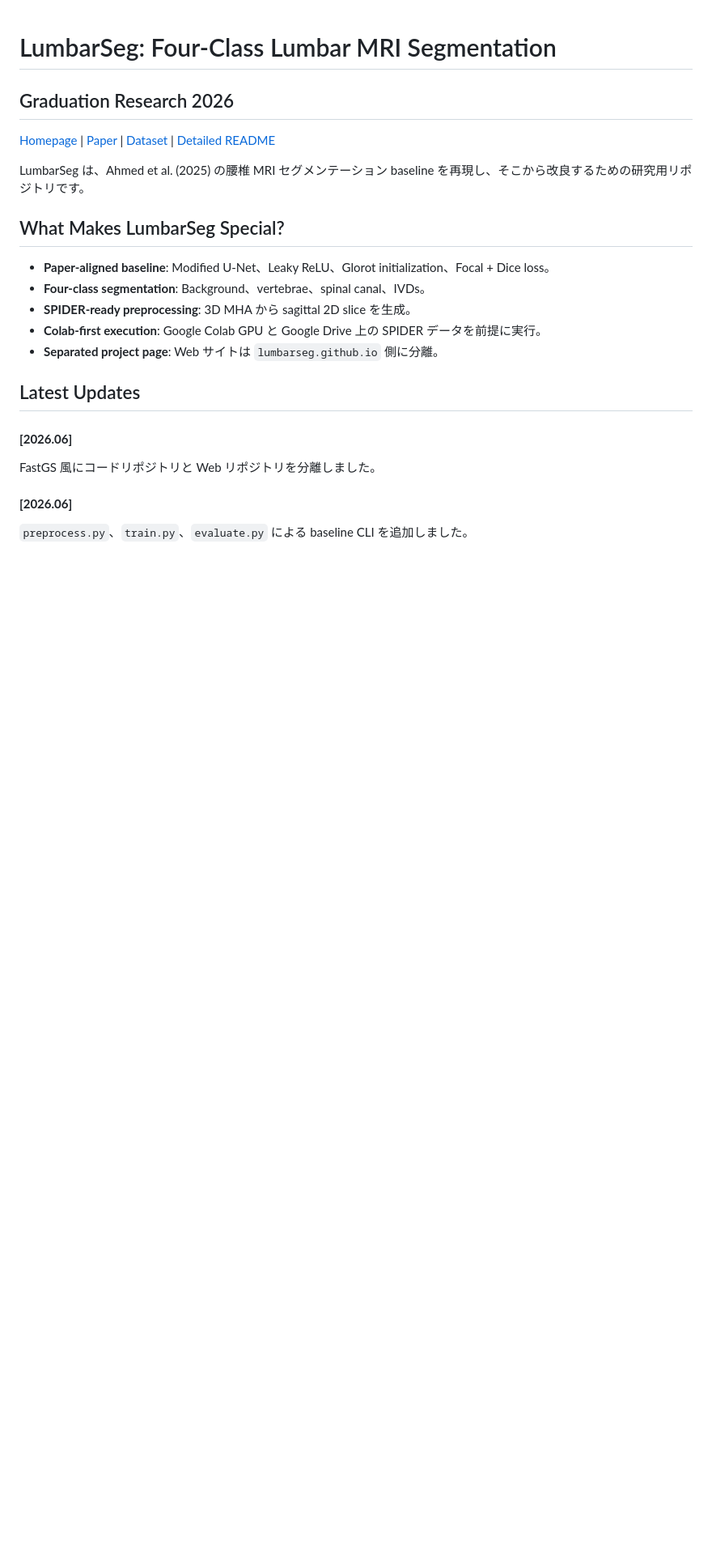
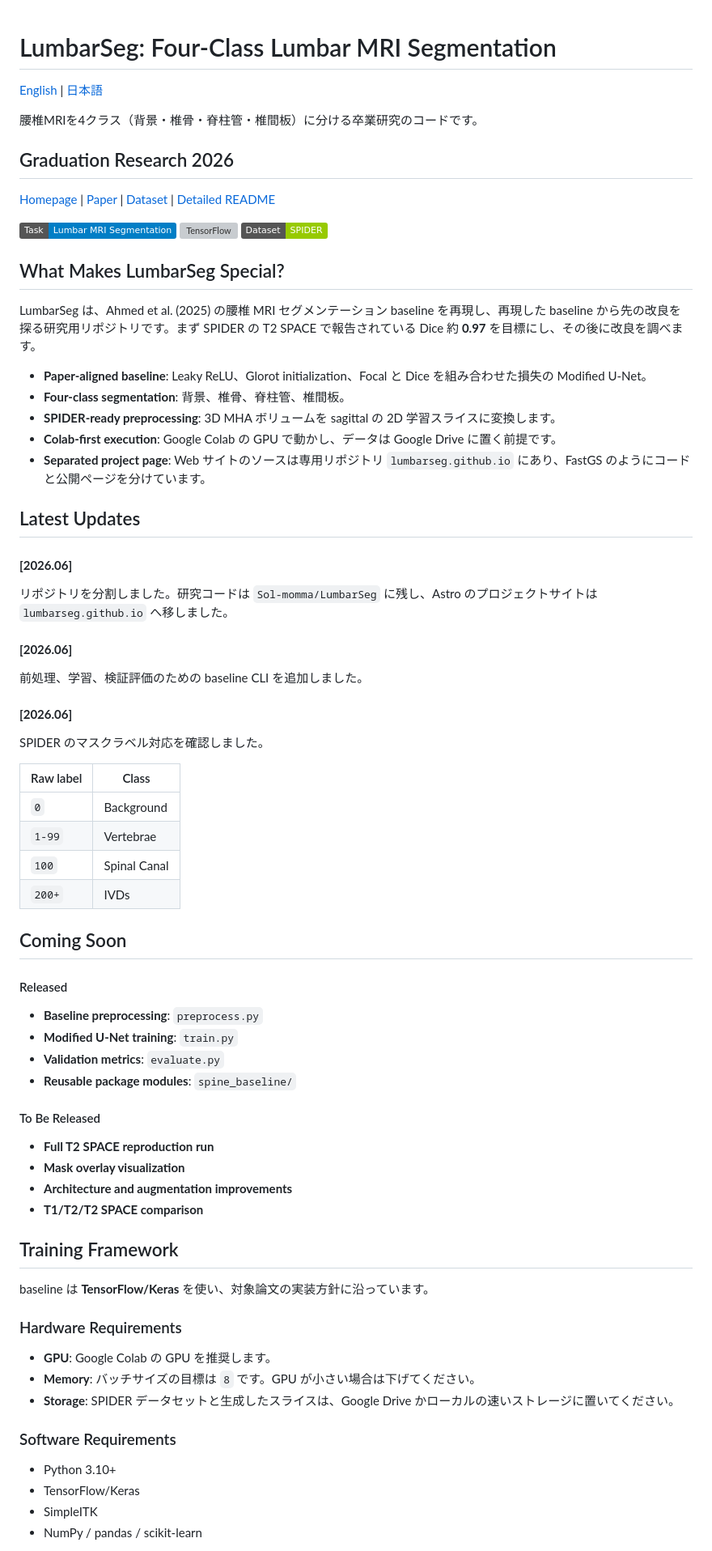
Before and after one commit to Sol-momma/LumbarSeg, a Markdown page: README.ja.md, the part around one of its changes. Shown at 81% size. Rendered like a GitHub page; badges without logos; blank space fills up the shorter version; grey boxes are pictures that could not be loaded.

```diff
--- a/README.ja.md
+++ b/README.ja.md
@@ -1,25 +1,78 @@
 # LumbarSeg: Four-Class Lumbar MRI Segmentation
+
+[English](README.md) | [日本語](README.ja.md)
+
+腰椎MRIを4クラス（背景・椎骨・脊柱管・椎間板）に分ける卒業研究のコードです。
 
 ## Graduation Research 2026
 
 [Homepage](https://lumbarseg.sol-momma.com/) | [Paper](https://www.sciencedirect.com/science/article/pii/S2666827025000180) | [Dataset](https://doi.org/10.5281/zenodo.10159290) | [Detailed README](docs/archive/readme-snapshots/README.ja.detailed.md)
 
-LumbarSeg は、Ahmed et al. (2025) の腰椎 MRI セグメンテーション baseline を再現し、そこから改良するための研究用リポジトリです。
+![LumbarSeg overview](https://img.shields.io/badge/Task-Lumbar%20MRI%20Segmentation-blue)
+![TensorFlow](https://img.shields.io/badge/Framework-TensorFlow%2FKeras-orange)
+![Dataset](https://img.shields.io/badge/Dataset-SPIDER-green)
 
 ## What Makes LumbarSeg Special?
 
-- **Paper-aligned baseline**: Modified U-Net、Leaky ReLU、Glorot initialization、Focal + Dice loss。
-- **Four-class segmentation**: Background、vertebrae、spinal canal、IVDs。
-- **SPIDER-ready preprocessing**: 3D MHA から sagittal 2D slice を生成。
-- **Colab-first execution**: Google Colab GPU と Google Drive 上の SPIDER データを前提に実行。
-- **Separated project page**: Web サイトは `lumbarseg.github.io` 側に分離。
+LumbarSeg は、Ahmed et al. (2025) の腰椎 MRI セグメンテーション baseline を再現し、再現した baseline から先の改良を探る研究用リポジトリです。まず SPIDER の T2 SPACE で報告されている Dice 約 **0.97** を目標にし、その後に改良を調べます。
+
+- **Paper-aligned baseline**: Leaky ReLU、Glorot initialization、Focal と Dice を組み合わせた損失の Modified U-Net。
+- **Four-class segmentation**: 背景、椎骨、脊柱管、椎間板。
+- **SPIDER-ready preprocessing**: 3D MHA ボリュームを sagittal の 2D 学習スライスに変換します。
+- **Colab-first execution**: Google Colab の GPU で動かし、データは Google Drive に置く前提です。
+- **Separated project page**: Web サイトのソースは専用リポジトリ `lumbarseg.github.io` にあり、FastGS のようにコードと公開ページを分けています。
 
 ## Latest Updates
 
 #### **[2026.06]**
 
-FastGS 風にコードリポジトリと Web リポジトリを分離しました。
+リポジトリを分割しました。研究コードは `Sol-momma/LumbarSeg` に残し、Astro のプロジェクトサイトは `lumbarseg.github.io` へ移しました。
 
 #### **[2026.06]**
 
-`preprocess.py`、`train.py`、`evaluate.py` による baseline CLI を追加しました。
+前処理、学習、検証評価のための baseline CLI を追加しました。
+
+#### **[2026.06]**
+
+SPIDER のマスクラベル対応を確認しました。
+
+| Raw label | Class |
+| --- | --- |
+| `0` | Background |
+| `1-99` | Vertebrae |
+| `100` | Spinal Canal |
+| `200+` | IVDs |
+
+## Coming Soon
+
+#### Released
+
+- **Baseline preprocessing**: `preprocess.py`
+- **Modified U-Net training**: `train.py`
+- **Validation metrics**: `evaluate.py`
+- **Reusable package modules**: `spine_baseline/`
+
+#### To Be Released
+
+- **Full T2 SPACE reproduction run**
+- **Mask overlay visualization**
+- **Architecture and augmentation improvements**
+- **T1/T2/T2 SPACE comparison**
+
+## Training Framework
+
+baseline は **TensorFlow/Keras** を使い、対象論文の実装方針に沿っています。
+
+### Hardware Requirements
+
+- **GPU**: Google Colab の GPU を推奨します。
+- **Memory**: バッチサイズの目標は `8` です。GPU が小さい場合は下げてください。
+- **Storage**: SPIDER データセットと生成したスライスは、Google Drive かローカルの速いストレージに置いてください。
+
+### Software Requirements
+
+- Python 3.10+
+- TensorFlow/Keras
+- SimpleITK
+- NumPy / pandas / scikit-learn
+
```
Also changed, not shown: other parts of README.ja.md (+73 -60 lines), README.md (+3 -1 lines).
